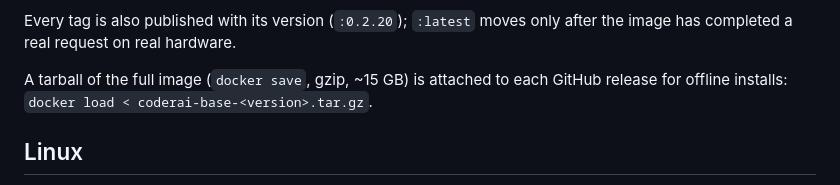
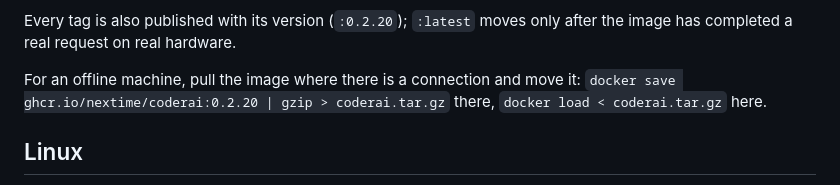
Before and after one commit to nextime/coderai, a Markdown page: docs/install-from-packages.md, the part around the change. Drawn GitHub-style.

Commit message:
docs: offline install via docker save of the GHCR image, no release tarball
Co-Authored-By: Claude Opus 5 (1M context) <noreply@anthropic.com>
Claude-Session: https://claude.ai/code/session_01FKm7Z56iKjHgNkHc6VhWKz

```diff
--- a/docs/install-from-packages.md
+++ b/docs/install-from-packages.md
@@ -37,8 +37,9 @@ images) or 8776 (full image), and all of them can be a cluster node.
 Every tag is also published with its version (`:0.2.20`); `:latest` moves
 only after the image has completed a real request on real hardware.
 
-A tarball of the full image (`docker save`, gzip, ~15 GB) is attached to
-each GitHub release for offline installs: `docker load < coderai-base-<version>.tar.gz`.
+For an offline machine, pull the image where there is a connection and
+move it: `docker save ghcr.io/nextime/coderai:0.2.20 | gzip > coderai.tar.gz`
+there, `docker load < coderai.tar.gz` here.
 
 ## Linux
 
```
